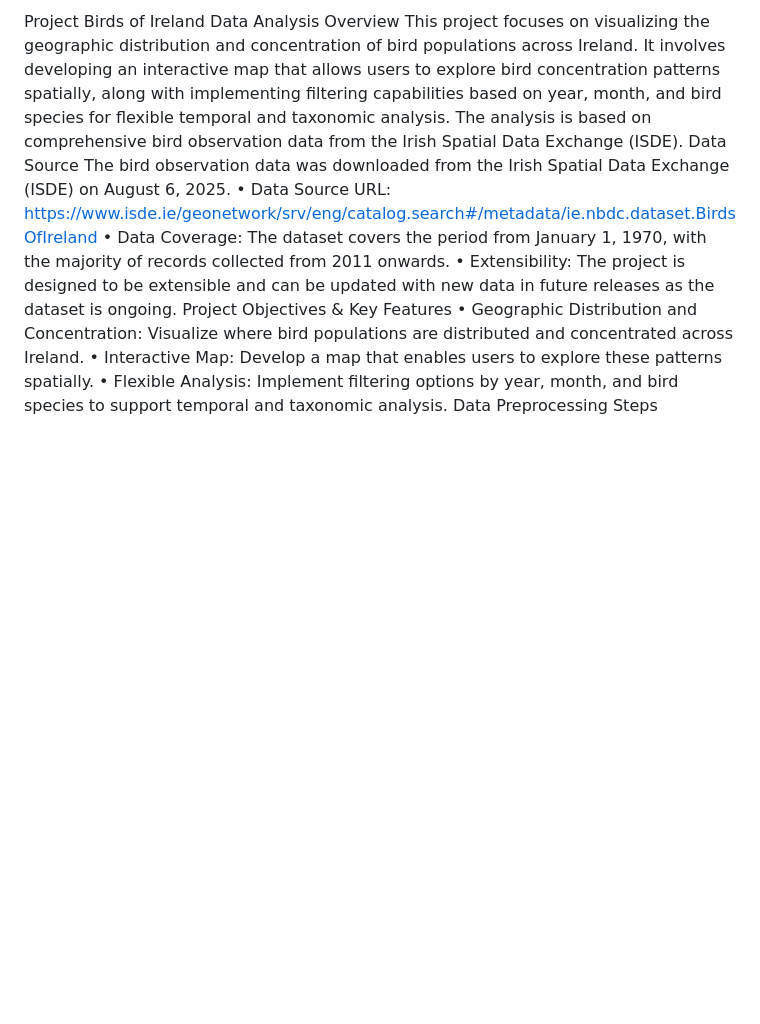
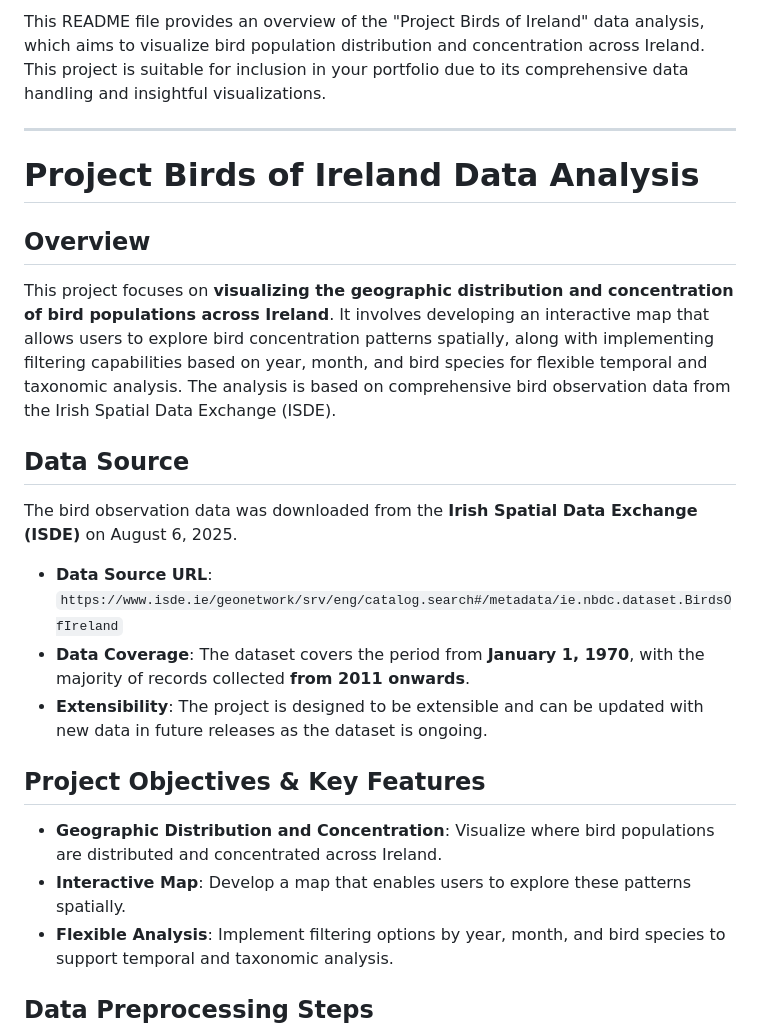
Before and after one commit to TanganelliJose/Birds_of_Ireland, a Markdown page: README.md, the part around one of its changes. GitHub-like rendering; blank space fills up the shorter version.

```diff
--- a/README.md
+++ b/README.md
@@ -1,14 +1,22 @@
-Project Birds of Ireland Data Analysis
-Overview
-This project focuses on visualizing the geographic distribution and concentration of bird populations across Ireland. It involves developing an interactive map that allows users to explore bird concentration patterns spatially, along with implementing filtering capabilities based on year, month, and bird species for flexible temporal and taxonomic analysis. The analysis is based on comprehensive bird observation data from the Irish Spatial Data Exchange (ISDE).
-Data Source
-The bird observation data was downloaded from the Irish Spatial Data Exchange (ISDE) on August 6, 2025.
-• Data Source URL: https://www.isde.ie/geonetwork/srv/eng/catalog.search#/metadata/ie.nbdc.dataset.BirdsOfIreland
-• Data Coverage: The dataset covers the period from January 1, 1970, with the majority of records collected from 2011 onwards.
-• Extensibility: The project is designed to be extensible and can be updated with new data in future releases as the dataset is ongoing.
-Project Objectives & Key Features
-• Geographic Distribution and Concentration: Visualize where bird populations are distributed and concentrated across Ireland.
-• Interactive Map: Develop a map that enables users to explore these patterns spatially.
-• Flexible Analysis: Implement filtering options by year, month, and bird species to support temporal and taxonomic analysis.
-Data Preprocessing Steps
+This README file provides an overview of the "Project Birds of Ireland" data analysis, which aims to visualize bird population distribution and concentration across Ireland. This project is suitable for inclusion in your portfolio due to its comprehensive data handling and insightful visualizations.
+
+---
+
+# Project Birds of Ireland Data Analysis
+
+## Overview
+This project focuses on **visualizing the geographic distribution and concentration of bird populations across Ireland**. It involves developing an interactive map that allows users to explore bird concentration patterns spatially, along with implementing filtering capabilities based on year, month, and bird species for flexible temporal and taxonomic analysis. The analysis is based on comprehensive bird observation data from the Irish Spatial Data Exchange (ISDE).
+
+## Data Source
+The bird observation data was downloaded from the **Irish Spatial Data Exchange (ISDE)** on August 6, 2025.
+*   **Data Source URL**: `https://www.isde.ie/geonetwork/srv/eng/catalog.search#/metadata/ie.nbdc.dataset.BirdsOfIreland`
+*   **Data Coverage**: The dataset covers the period from **January 1, 1970**, with the majority of records collected **from 2011 onwards**.
+*   **Extensibility**: The project is designed to be extensible and can be updated with new data in future releases as the dataset is ongoing.
+
+## Project Objectives & Key Features
+*   **Geographic Distribution and Concentration**: Visualize where bird populations are distributed and concentrated across Ireland.
+*   **Interactive Map**: Develop a map that enables users to explore these patterns spatially.
+*   **Flexible Analysis**: Implement filtering options by year, month, and bird species to support temporal and taxonomic analysis.
+
+## Data Preprocessing Steps
 Thorough data preprocessing was conducted to ensure data quality and consistency:
```
Also changed, not shown: other parts of README.md (+41 -34 lines).
